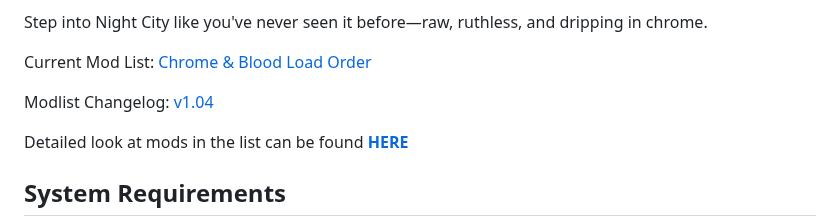
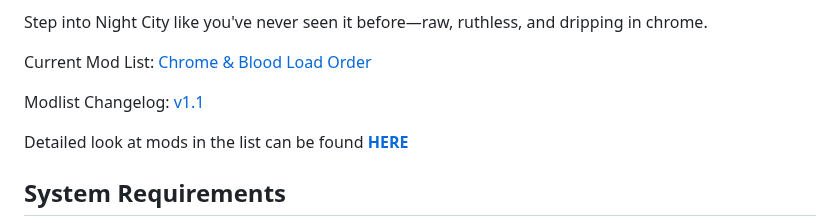
Before and after one commit to qcargile/Chrome-Blood, a Markdown page: README.md, the part around the change. Drawn GitHub-style.

```diff
--- a/README.md
+++ b/README.md
@@ -15,7 +15,7 @@ Step into Night City like you've never seen it before—raw, ruthless, and dripp
 
 Current Mod List: [Chrome & Blood Load Order](https://loadorderlibrary.com/lists/chrome-blood-2)
 
-Modlist Changelog: [v1.04](https://github.com/qcargile/Chrome-Blood/blob/main/changelog.md)
+Modlist Changelog: [v1.1](https://github.com/qcargile/Chrome-Blood/blob/main/changelog.md)
 
 Detailed look at mods in the list can be found [**HERE**](https://github.com/qcargile/Chrome-Blood/blob/main/Modlist/Load%20Order.md)
 
```
